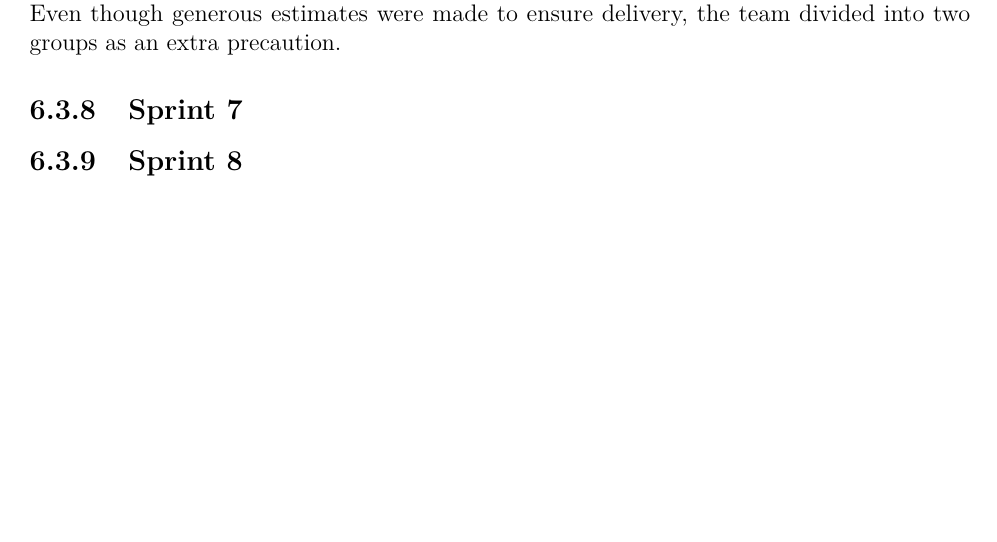
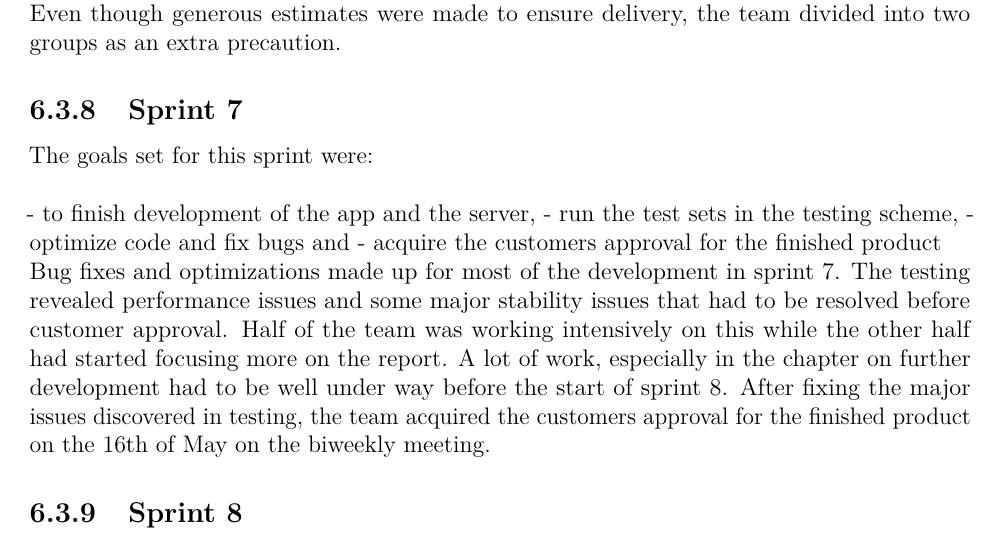
Before and after one commit to haavardlian/IT2901, a LaTeX thesis (report/rapport.tex, which reads report/ch/devProcess/sec/sprintOverview.tex): part of page 49 of 88, cut so that both start at the same text, the shorter picture padded with empty space. Compiled offline with pdfLaTeX.

Commit message:
Added sprint 7 section

```diff
--- a/report/ch/devProcess/sec/sprintOverview.tex
+++ b/report/ch/devProcess/sec/sprintOverview.tex
@@ -46,5 +46,11 @@ Sprint 6 was aimed at completing all functionality with the app to allow for use
 After looking at the progress of sprint 6, the team decided it was time to dedicate some resources to the report in order to not fall behind. Sprint 5 and 6 had been devoted almost exclusively to development in order to meet deadlines set in cooperation with the customer. Even though generous estimates were made to ensure delivery, the team divided into two groups as an extra precaution.
 
 \subsection{Sprint 7}
+The goals set for this sprint were:\\\\
+- to finish development of the app and the server,
+- run the test sets in the testing scheme,
+- optimize code and fix bugs and
+- acquire the customers approval for the finished product\\
+Bug fixes and optimizations made up for most of the development in sprint 7. The testing revealed performance issues and some major stability issues that had to be resolved before customer approval. Half of the team was working intensively on this while the other half had started focusing more on the report. A lot of work, especially in the chapter on further development had to be well under way before the start of sprint 8. After fixing the major issues discovered in testing, the team acquired the customers approval for the finished product on the 16th of May on the biweekly meeting.
 
 \subsection{Sprint 8}
```
